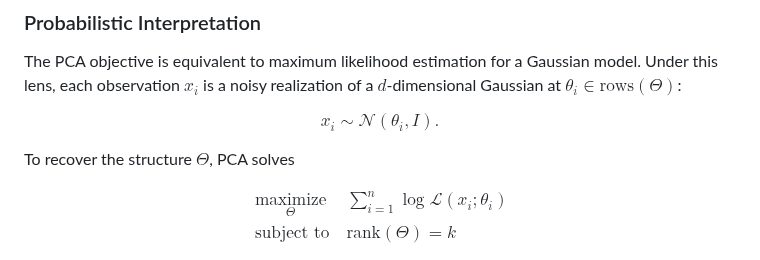
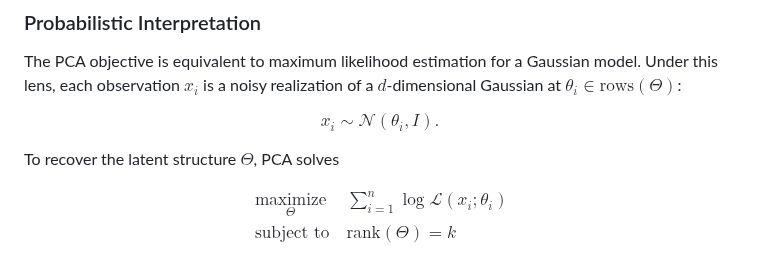
Before and after one commit to sisl/ExpFamilyPCA.jl, a Markdown page: paper.md, the part around the change. Drawn GitHub-style.

```diff
--- a/paper.md
+++ b/paper.md
@@ -74,7 +74,7 @@ $$
 x_i \sim \mathcal{N}(\theta_i, I).
 $$
 
-To recover the structure $\Theta$, PCA solves
+To recover the latent structure $\Theta$, PCA solves
 
 $$\begin{aligned}
 & \underset{\Theta}{\text{maximize}}
```
